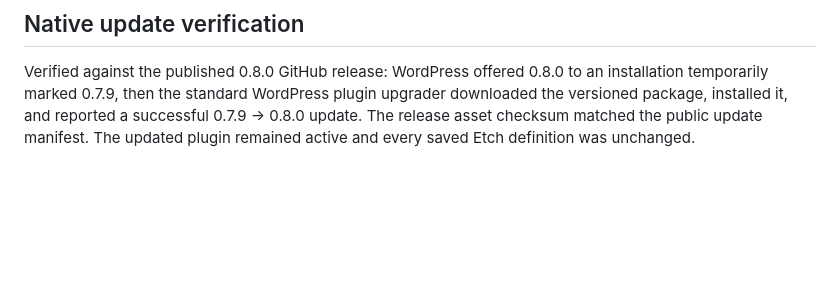
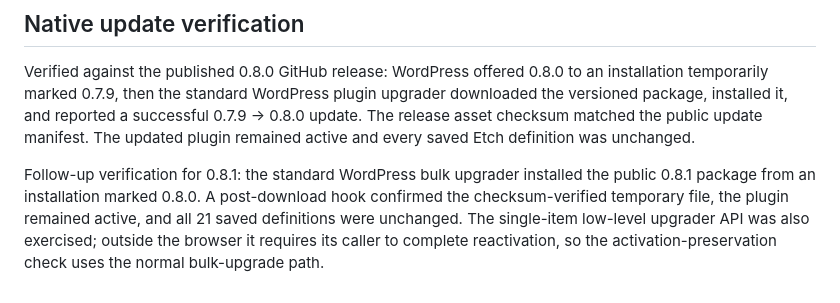
Before and after one commit to stphnwlkr/looper-for-etch, a Markdown page: docs/VALIDATION.md, the part around the change. Drawn GitHub-style; blank space fills up the shorter version.

Commit message:
docs: record verified WordPress update

```diff
--- a/docs/VALIDATION.md
+++ b/docs/VALIDATION.md
@@ -29,3 +29,5 @@ See ACCESSIBILITY.md for the accessibility checks and remaining coverage limits.
 ## Native update verification
 
 Verified against the published 0.8.0 GitHub release: WordPress offered 0.8.0 to an installation temporarily marked 0.7.9, then the standard WordPress plugin upgrader downloaded the versioned package, installed it, and reported a successful 0.7.9 → 0.8.0 update. The release asset checksum matched the public update manifest. The updated plugin remained active and every saved Etch definition was unchanged.
+
+Follow-up verification for 0.8.1: the standard WordPress bulk upgrader installed the public 0.8.1 package from an installation marked 0.8.0. A post-download hook confirmed the checksum-verified temporary file, the plugin remained active, and all 21 saved definitions were unchanged. The single-item low-level upgrader API was also exercised; outside the browser it requires its caller to complete reactivation, so the activation-preservation check uses the normal bulk-upgrade path.
```
